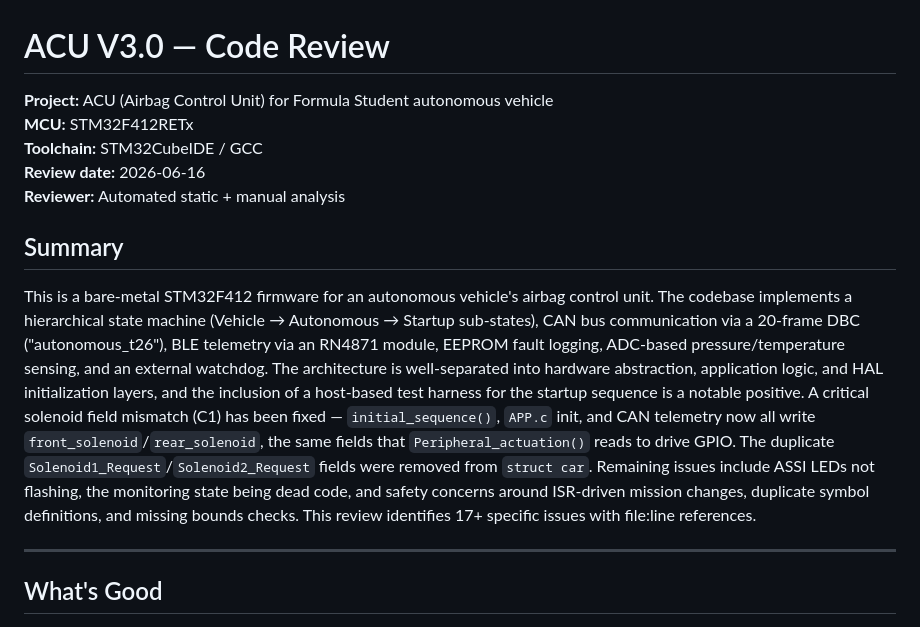
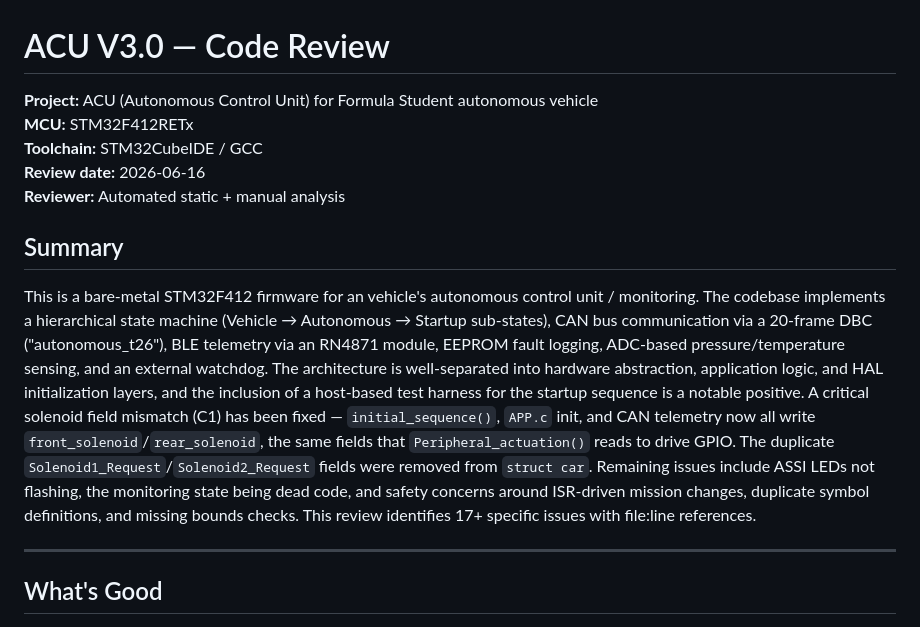
Before and after one commit to bruno3634-gif/ACU_V3.0, a Markdown page: CODE_REVIEW.md, the part around the change. Drawn GitHub-style.

Commit message:
corrested mistypos

```diff
--- a/CODE_REVIEW.md
+++ b/CODE_REVIEW.md
@@ -1,6 +1,6 @@
 # ACU V3.0 — Code Review
 
-**Project:** ACU (Airbag Control Unit) for Formula Student autonomous vehicle
+**Project:** ACU (Autonomous Control Unit) for Formula Student autonomous vehicle
 **MCU:** STM32F412RETx
 **Toolchain:** STM32CubeIDE / GCC
 **Review date:** 2026-06-16
@@ -8,7 +8,7 @@
 
 ## Summary
 
-This is a bare-metal STM32F412 firmware for an autonomous vehicle's airbag control unit. The codebase implements a hierarchical state machine (Vehicle → Autonomous → Startup sub-states), CAN bus communication via a 20-frame DBC ("autonomous_t26"), BLE telemetry via an RN4871 module, EEPROM fault logging, ADC-based pressure/temperature sensing, and an external watchdog. The architecture is well-separated into hardware abstraction, application logic, and HAL initialization layers, and the inclusion of a host-based test harness for the startup sequence is a notable positive. A critical solenoid field mismatch (C1) has been fixed — `initial_sequence()`, `APP.c` init, and CAN telemetry now all write `front_solenoid`/`rear_solenoid`, the same fields that `Peripheral_actuation()` reads to drive GPIO. The duplicate `Solenoid1_Request`/`Solenoid2_Request` fields were removed from `struct car`. Remaining issues include ASSI LEDs not flashing, the monitoring state being dead code, and safety concerns around ISR-driven mission changes, duplicate symbol definitions, and missing bounds checks. This review identifies 17+ specific issues with file:line references.
+This is a bare-metal STM32F412 firmware for an vehicle's autonomous control unit / monitoring. The codebase implements a hierarchical state machine (Vehicle → Autonomous → Startup sub-states), CAN bus communication via a 20-frame DBC ("autonomous_t26"), BLE telemetry via an RN4871 module, EEPROM fault logging, ADC-based pressure/temperature sensing, and an external watchdog. The architecture is well-separated into hardware abstraction, application logic, and HAL initialization layers, and the inclusion of a host-based test harness for the startup sequence is a notable positive. A critical solenoid field mismatch (C1) has been fixed — `initial_sequence()`, `APP.c` init, and CAN telemetry now all write `front_solenoid`/`rear_solenoid`, the same fields that `Peripheral_actuation()` reads to drive GPIO. The duplicate `Solenoid1_Request`/`Solenoid2_Request` fields were removed from `struct car`. Remaining issues include ASSI LEDs not flashing, the monitoring state being dead code, and safety concerns around ISR-driven mission changes, duplicate symbol definitions, and missing bounds checks. This review identifies 17+ specific issues with file:line references.
 
 ---
 
```
